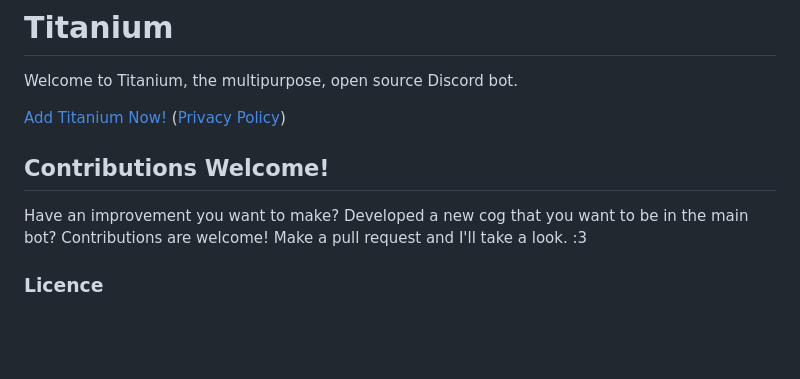
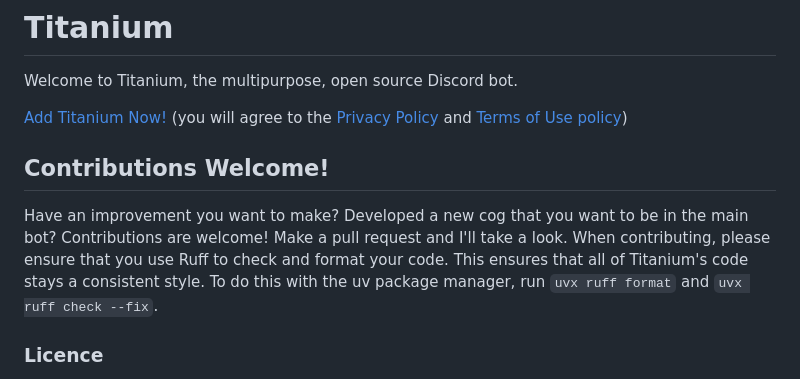
Before and after one commit to RestartB/titanium, a Markdown page: README.md, the part around the change printed below. Rendered like a GitHub page; blank space fills up the shorter version.

```diff
--- a/README.md
+++ b/README.md
@@ -1,10 +1,10 @@
 # Titanium
 Welcome to Titanium, the multipurpose, open source Discord bot.
 
-[Add Titanium Now!](https://titaniumbot.me/invite) ([Privacy Policy](/Privacy.md))
+[Add Titanium Now!](https://titaniumbot.me/invite) (you will agree to the [Privacy Policy](/Privacy.md) and [Terms of Use policy](/Terms.md))
 
 ## Contributions Welcome!
-Have an improvement you want to make? Developed a new cog that you want to be in the main bot? Contributions are welcome! Make a pull request and I'll take a look. :3
+Have an improvement you want to make? Developed a new cog that you want to be in the main bot? Contributions are welcome! Make a pull request and I'll take a look. When contributing, please ensure that you use Ruff to check and format your code. This ensures that all of Titanium's code stays a consistent style. To do this with the uv package manager, run `uvx ruff format` and `uvx ruff check --fix`.
 
 ### Licence
 This program is free software: you can redistribute it and/or modify it under the terms of the GNU Affero General Public License as published by the Free Software Foundation, either version 3 of the License, or (at your option) any later version.
```
Also changed, not shown: other parts of README.md (+16 -60 lines).
